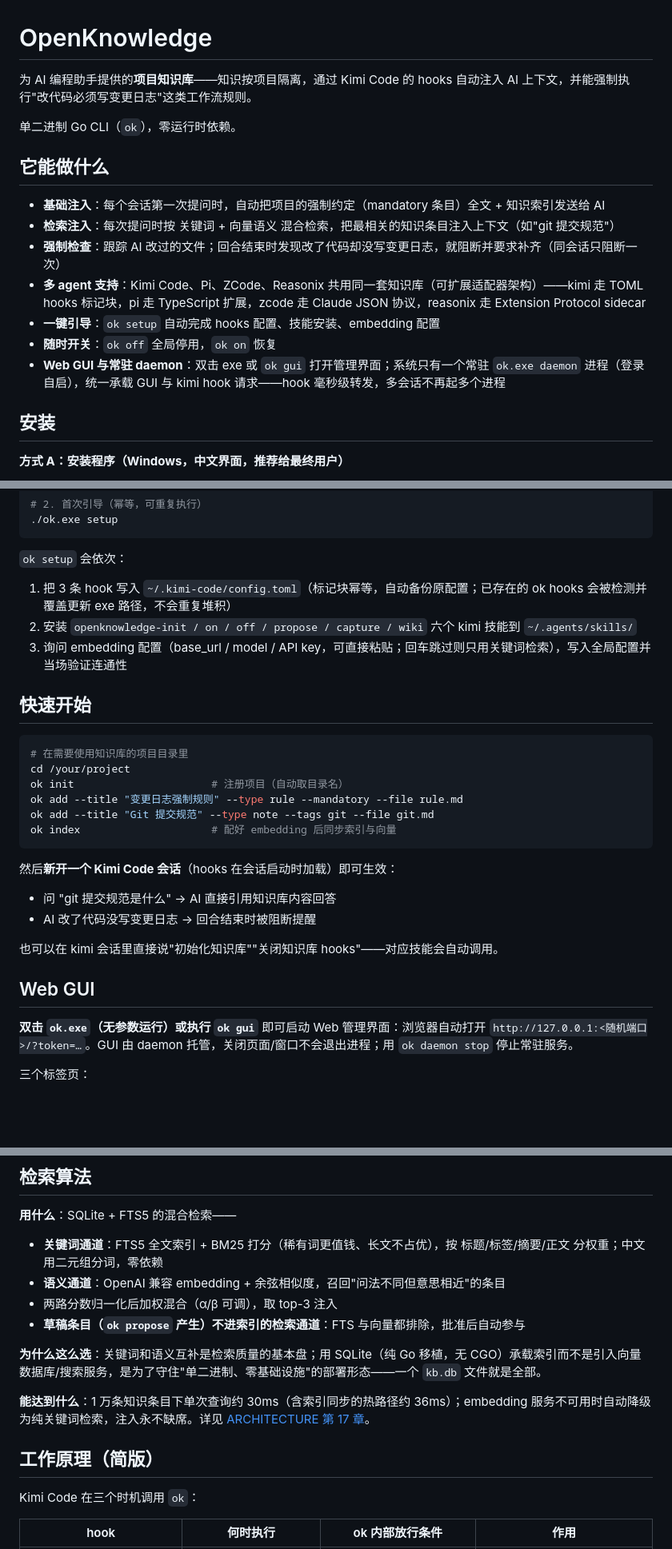
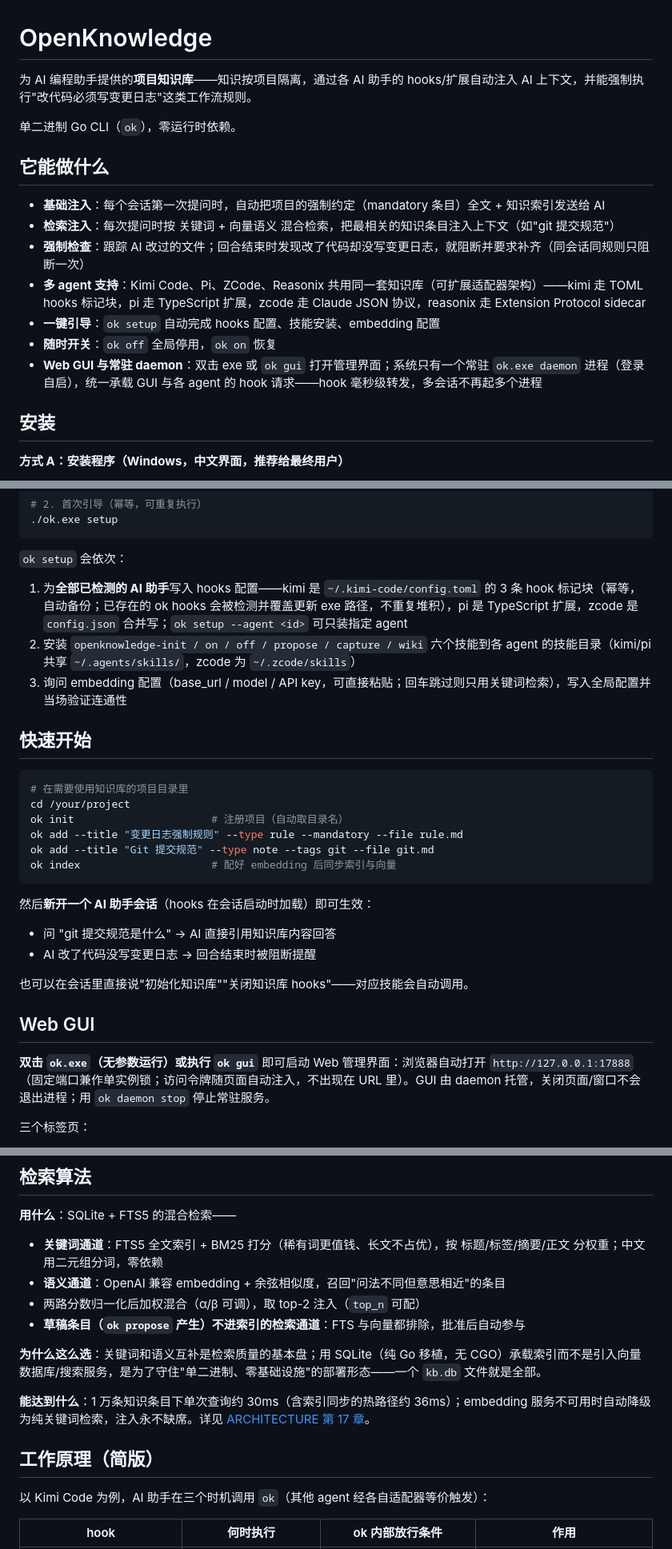
Before and after one commit to zhangxyfs/OpenKnowledge, a Markdown page: README.md, 3 parts joined by grey strips. Shown at 80% size. Rendered like a GitHub page; blank space fills up the shorter version.

Commit message:
docs(readme): 逐行对码订正——固定17888端口/令牌随页注入、top-2、25包、setup覆盖全agent、wiki子命令补齐

````diff
--- a/README.md
+++ b/README.md
@@ -1,6 +1,6 @@
 # OpenKnowledge
 
-为 AI 编程助手提供的**项目知识库**——知识按项目隔离，通过 Kimi Code 的 hooks 自动注入 AI 上下文，并能强制执行"改代码必须写变更日志"这类工作流规则。
+为 AI 编程助手提供的**项目知识库**——知识按项目隔离，通过各 AI 助手的 hooks/扩展自动注入 AI 上下文，并能强制执行"改代码必须写变更日志"这类工作流规则。
 
 单二进制 Go CLI（`ok`），零运行时依赖。
 
@@ -8,11 +8,11 @@
 
 - **基础注入**：每个会话第一次提问时，自动把项目的强制约定（mandatory 条目）全文 + 知识索引发送给 AI
 - **检索注入**：每次提问时按 关键词 + 向量语义 混合检索，把最相关的知识条目注入上下文（如"git 提交规范"）
-- **强制检查**：跟踪 AI 改过的文件；回合结束时发现改了代码却没写变更日志，就阻断并要求补齐（同会话只阻断一次）
+- **强制检查**：跟踪 AI 改过的文件；回合结束时发现改了代码却没写变更日志，就阻断并要求补齐（同会话同规则只阻断一次）
 - **多 agent 支持**：Kimi Code、Pi、ZCode、Reasonix 共用同一套知识库（可扩展适配器架构）——kimi 走 TOML hooks 标记块，pi 走 TypeScript 扩展，zcode 走 Claude JSON 协议，reasonix 走 Extension Protocol sidecar
 - **一键引导**：`ok setup` 自动完成 hooks 配置、技能安装、embedding 配置
 - **随时开关**：`ok off` 全局停用，`ok on` 恢复
-- **Web GUI 与常驻 daemon**：双击 exe 或 `ok gui` 打开管理界面；系统只有一个常驻 `ok.exe daemon` 进程（登录自启），统一承载 GUI 与 kimi hook 请求——hook 毫秒级转发，多会话不再起多个进程
+- **Web GUI 与常驻 daemon**：双击 exe 或 `ok gui` 打开管理界面；系统只有一个常驻 `ok.exe daemon` 进程（登录自启），统一承载 GUI 与各 agent 的 hook 请求——hook 毫秒级转发，多会话不再起多个进程
 
 ## 安装
 
@@ -35,8 +35,8 @@ go build -o ok ./cmd/ok            # Linux/macOS
 
 `ok setup` 会依次：
 
-1. 把 3 条 hook 写入 `~/.kimi-code/config.toml`（标记块幂等，自动备份原配置；已存在的 ok hooks 会被检测并覆盖更新 exe 路径，不会重复堆积）
-2. 安装 `openknowledge-init / on / off / propose / capture / wiki` 六个 kimi 技能到 `~/.agents/skills/`
+1. 为**全部已检测的 AI 助手**写入 hooks 配置——kimi 是 `~/.kimi-code/config.toml` 的 3 条 hook 标记块（幂等，自动备份；已存在的 ok hooks 会被检测并覆盖更新 exe 路径，不重复堆积），pi 是 TypeScript 扩展，zcode 是 `config.json` 合并写；`ok setup --agent <id>` 可只装指定 agent
+2. 安装 `openknowledge-init / on / off / propose / capture / wiki` 六个技能到各 agent 的技能目录（kimi/pi 共享 `~/.agents/skills/`，zcode 为 `~/.zcode/skills`）
 3. 询问 embedding 配置（base_url / model / API key，可直接粘贴；回车跳过则只用关键词检索），写入全局配置并当场验证连通性
 
 ## 快速开始
@@ -50,16 +50,16 @@ ok add --title "Git 提交规范" --type note --tags git --file git.md
 ok index                     # 配好 embedding 后同步索引与向量
 ```
 
-然后**新开一个 Kimi Code 会话**（hooks 在会话启动时加载）即可生效：
+然后**新开一个 AI 助手会话**（hooks 在会话启动时加载）即可生效：
 
 - 问 "git 提交规范是什么" → AI 直接引用知识库内容回答
 - AI 改了代码没写变更日志 → 回合结束时被阻断提醒
 
-也可以在 kimi 会话里直接说"初始化知识库""关闭知识库 hooks"——对应技能会自动调用。
+也可以在会话里直接说"初始化知识库""关闭知识库 hooks"——对应技能会自动调用。
 
 ## Web GUI
 
-**双击 `ok.exe`（无参数运行）或执行 `ok gui`** 即可启动 Web 管理界面：浏览器自动打开 `http://127.0.0.1:<随机端口>/?token=…`。GUI 由 daemon 托管，关闭页面/窗口不会退出进程；用 `ok daemon stop` 停止常驻服务。
+**双击 `ok.exe`（无参数运行）或执行 `ok gui`** 即可启动 Web 管理界面：浏览器自动打开 `http://127.0.0.1:17888`（固定端口兼作单实例锁；访问令牌随页面自动注入，不出现在 URL 里）。GUI 由 daemon 托管，关闭页面/窗口不会退出进程；用 `ok daemon stop` 停止常驻服务。
 
 三个标签页：
 
@@ -138,7 +138,7 @@ message = "本次会话修改了代码但未更新变更日志，请先按规范
 
 - **关键词通道**：FTS5 全文索引 + BM25 打分（稀有词更值钱、长文不占优），按 标题/标签/摘要/正文 分权重；中文用二元组分词，零依赖
 - **语义通道**：OpenAI 兼容 embedding + 余弦相似度，召回"问法不同但意思相近"的条目
-- 两路分数归一化后加权混合（α/β 可调），取 top-3 注入
+- 两路分数归一化后加权混合（α/β 可调），取 top-2 注入（`top_n` 可配）
 - **草稿条目（`ok propose` 产生）不进索引的检索通道**：FTS 与向量都排除，批准后自动参与
 
 **为什么这么选**：关键词和语义互补是检索质量的基本盘；用 SQLite（纯 Go 移植，无 CGO）承载索引而不是引入向量数据库/搜索服务，是为了守住"单二进制、零基础设施"的部署形态——一个 `kb.db` 文件就是全部。
@@ -147,7 +147,7 @@ message = "本次会话修改了代码但未更新变更日志，请先按规范
 
 ## 工作原理（简版）
 
-Kimi Code 在三个时机调用 `ok`：
+以 Kimi Code 为例，AI 助手在三个时机调用 `ok`（其他 agent 经各自适配器等价触发）：
 
 | hook | 何时执行 | ok 内部放行条件 | 作用 |
 |------|----------|----------------|------|
````
Also changed, not shown: other parts of README.md (+2 -2 lines).
